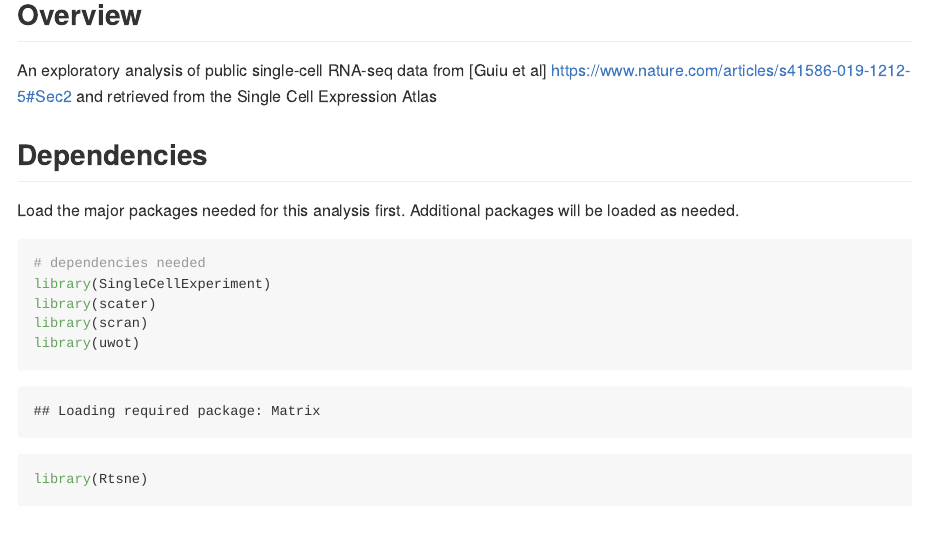
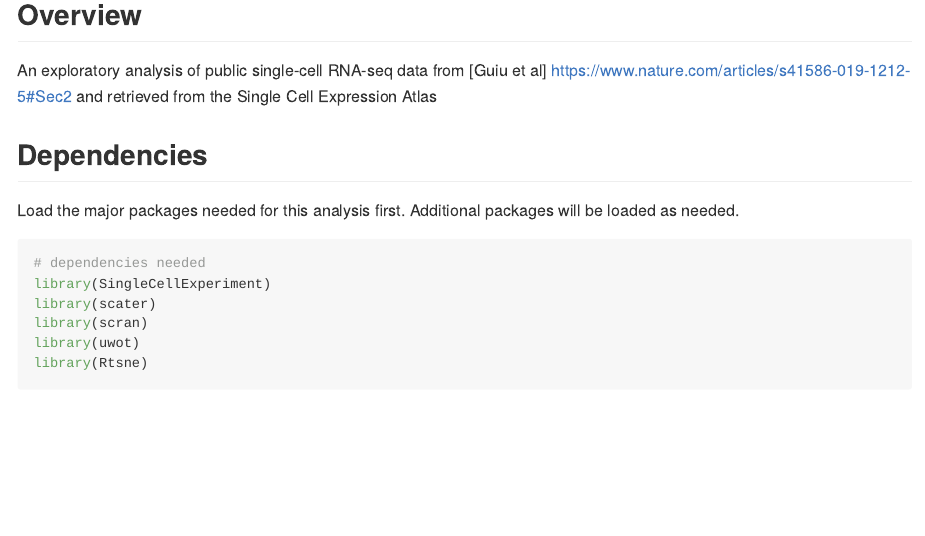
Before and after one commit to rgreenste/scRNAseq_explore, an R Markdown document (1_readData_countCells.Rmd): the page in a window 1100 px wide, from 120 px down. Rendered offline with R 4.5, knitr and Pandoc, with nearby package versions; some code elsewhere in the file could not run offline.

Commit message:
commit from R studio

````diff
--- a/1_readData_countCells.Rmd
+++ b/1_readData_countCells.Rmd
@@ -15,7 +15,7 @@ knitr::opts_chunk$set(echo = FALSE)
 
 Load the major packages needed for this analysis first. Additional packages will be loaded as needed.
 
-```{r, echo=TRUE}
+```{r, message=FALSE, warning=FALSE, echo = TRUE}
 
 # dependencies needed
 library(SingleCellExperiment)
````
Also changed, not shown: 1_readData_countCells.md, 1_readData_countCells.Rmd (2 more changed lines).
